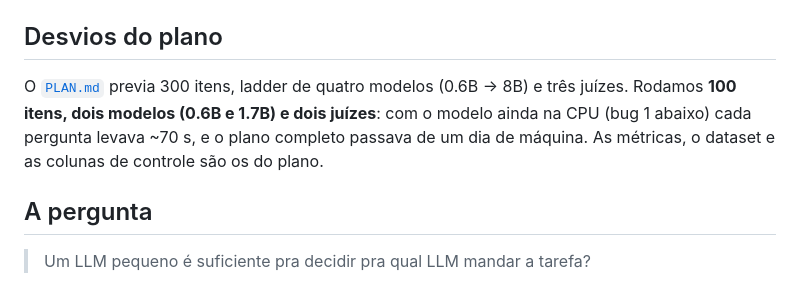
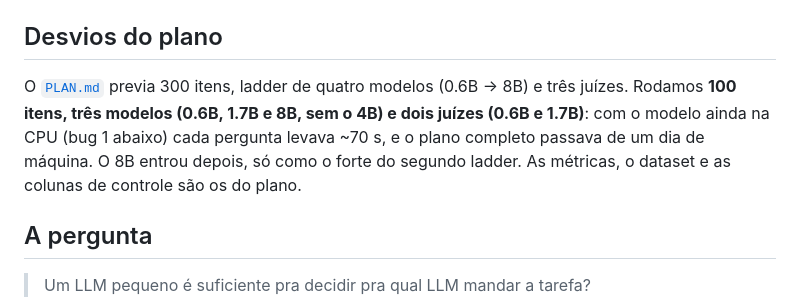
Before and after one commit to Ga0512/SursumAI, a Markdown page: bench/RESULTS.md, the part around the change. Drawn GitHub-style.

Commit message:
RESULTS: os desvios do plano incluem o 8B
Co-Authored-By: Claude Opus 5 <noreply@anthropic.com>
Claude-Session: https://claude.ai/code/session_014rNcLF2f5QiP6HrkPgevTw

```diff
--- a/bench/RESULTS.md
+++ b/bench/RESULTS.md
@@ -8,10 +8,11 @@ tabela com `python bench/score.py --run bench/runs/gsm8k-100`, sem GPU.
 ## Desvios do plano
 
 O [`PLAN.md`](PLAN.md) previa 300 itens, ladder de quatro modelos (0.6B → 8B) e
-três juízes. Rodamos **100 itens, dois modelos (0.6B e 1.7B) e dois juízes**:
-com o modelo ainda na CPU (bug 1 abaixo) cada pergunta levava ~70 s, e o plano
-completo passava de um dia de máquina. As métricas, o dataset e as colunas de
-controle são os do plano.
+três juízes. Rodamos **100 itens, três modelos (0.6B, 1.7B e 8B, sem o 4B) e
+dois juízes (0.6B e 1.7B)**: com o modelo ainda na CPU (bug 1 abaixo) cada
+pergunta levava ~70 s, e o plano completo passava de um dia de máquina. O 8B
+entrou depois, só como o forte do segundo ladder. As métricas, o dataset e as
+colunas de controle são os do plano.
 
 ## A pergunta
 
```
